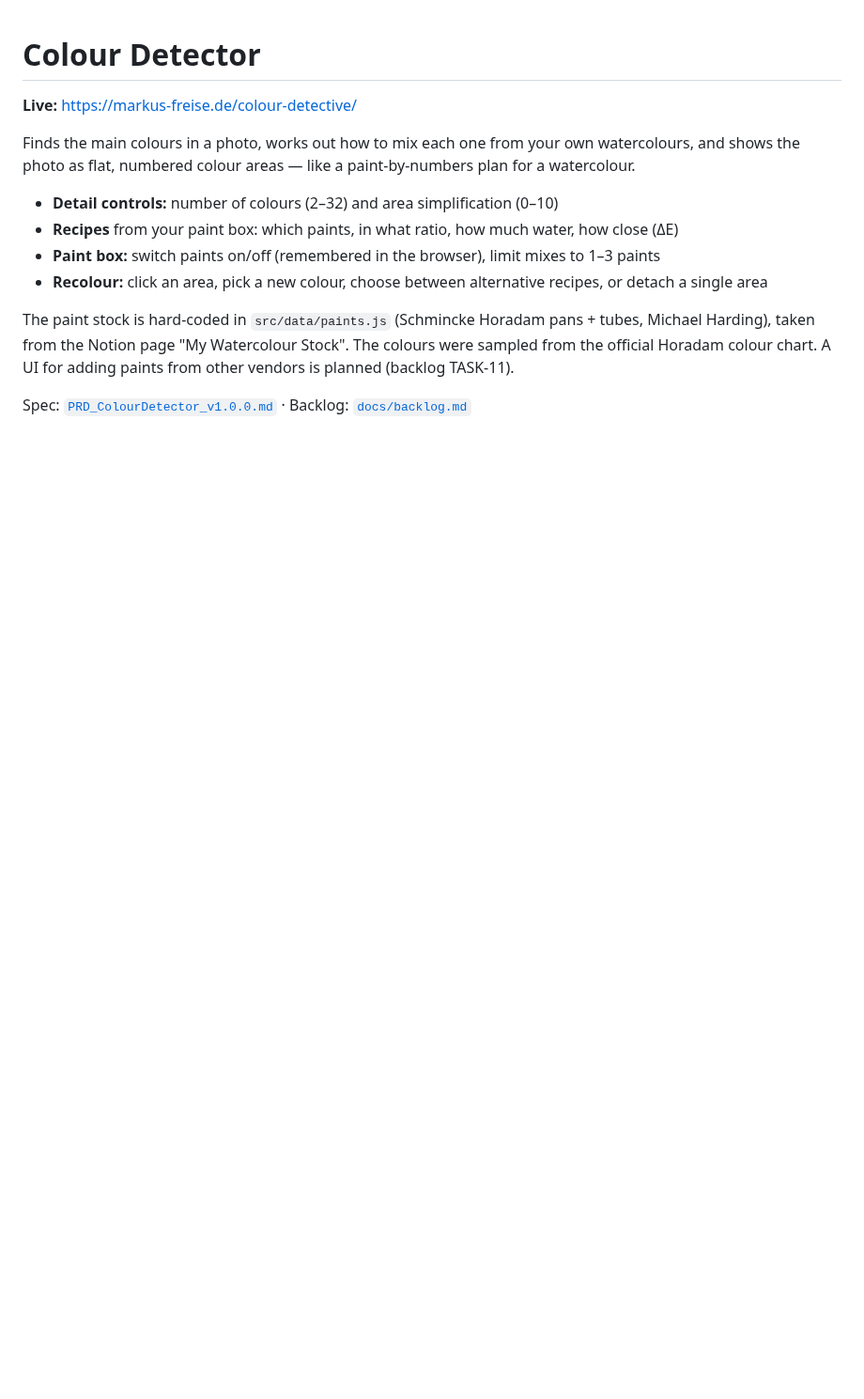
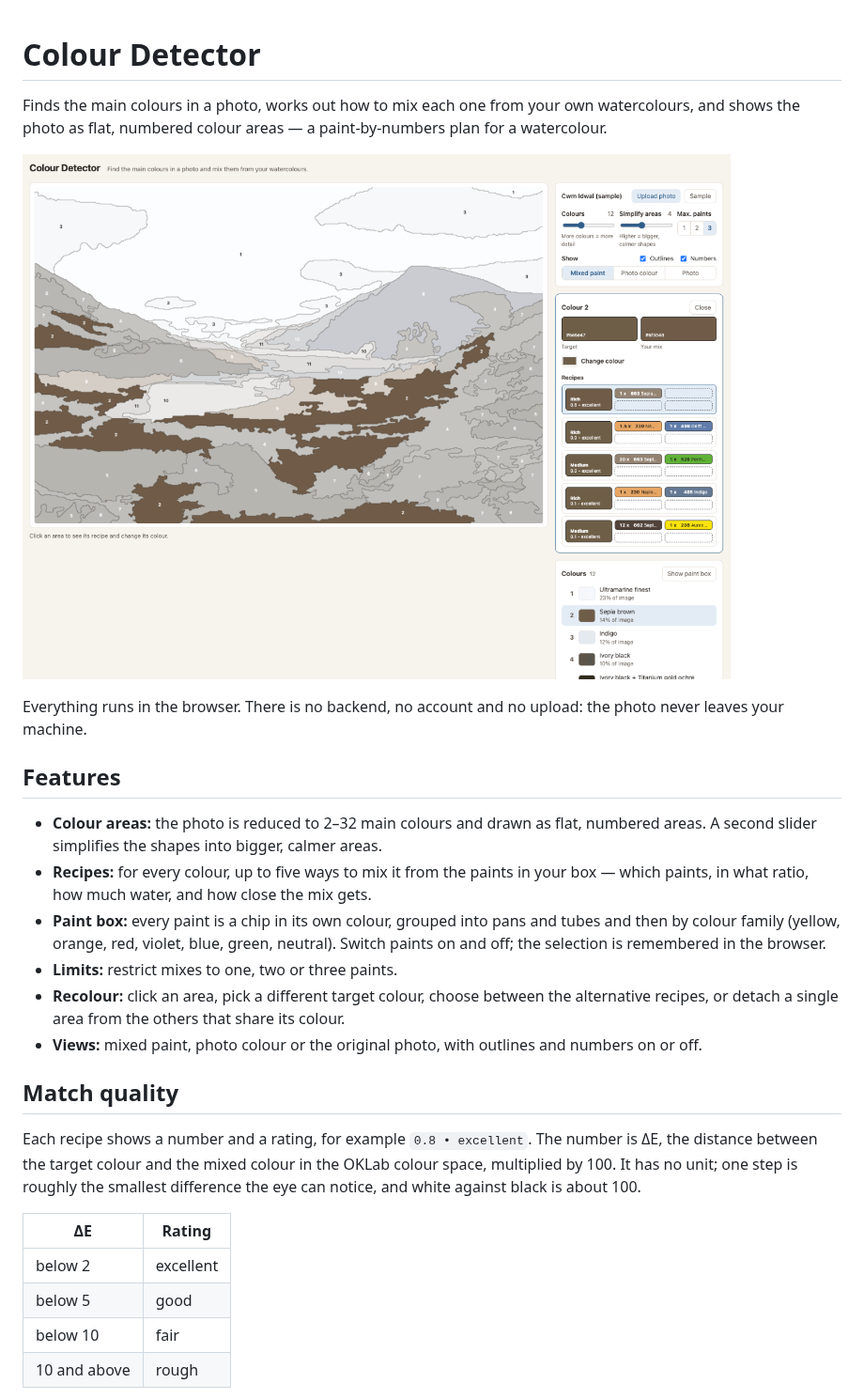
Before and after one commit to markusfreise/colour-detector, a Markdown page: README.md, the part around one of its changes. Shown at 94% size. GitHub-like rendering; pictures changed too: docs/screenshot.png (added); blank space fills up the shorter version.

Commit message:
docs: rewrite README for GitHub with screenshot
Co-Authored-By: Claude Opus 5.5 (1M context) <noreply@anthropic.com>

```diff
--- a/README.md
+++ b/README.md
@@ -1,14 +1,28 @@
 # Colour Detector
 
-**Live:** https://markus-freise.de/colour-detective/
+Finds the main colours in a photo, works out how to mix each one from your own watercolours, and shows the photo as flat, numbered colour areas — a paint-by-numbers plan for a watercolour.
 
-Finds the main colours in a photo, works out how to mix each one from your own watercolours, and shows the photo as flat, numbered colour areas — like a paint-by-numbers plan for a watercolour.
+![Colour Detector with the sample photo, the colour list and the recipes for one colour](docs/screenshot.png)
 
-- **Detail controls:** number of colours (2–32) and area simplification (0–10)
-- **Recipes** from your paint box: which paints, in what ratio, how much water, how close (ΔE)
-- **Paint box:** switch paints on/off (remembered in the browser), limit mixes to 1–3 paints
-- **Recolour:** click an area, pick a new colour, choose between alternative recipes, or detach a single area
+Everything runs in the browser. There is no backend, no account and no upload: the photo never leaves your machine.
 
-The paint stock is hard-coded in `src/data/paints.js` (Schmincke Horadam pans + tubes, Michael Harding), taken from the Notion page "My Watercolour Stock". The colours were sampled from the official Horadam colour chart. A UI for adding paints from other vendors is planned (backlog TASK-11).
+## Features
 
-Spec: [`PRD_ColourDetector_v1.0.0.md`](PRD_ColourDetector_v1.0.0.md) · Backlog: [`docs/backlog.md`](docs/backlog.md)
+- **Colour areas:** the photo is reduced to 2–32 main colours and drawn as flat, numbered areas. A second slider simplifies the shapes into bigger, calmer areas.
+- **Recipes:** for every colour, up to five ways to mix it from the paints in your box — which paints, in what ratio, how much water, and how close the mix gets.
+- **Paint box:** every paint is a chip in its own colour, grouped into pans and tubes and then by colour family (yellow, orange, red, violet, blue, green, neutral). Switch paints on and off; the selection is remembered in the browser.
+- **Limits:** restrict mixes to one, two or three paints.
+- **Recolour:** click an area, pick a different target colour, choose between the alternative recipes, or detach a single area from the others that share its colour.
+- **Views:** mixed paint, photo colour or the original photo, with outlines and numbers on or off.
+
+## Match quality
+
+Each recipe shows a number and a rating, for example `0.8 • excellent`. The number is ΔE, the distance between the target colour and the mixed colour in the OKLab colour space, multiplied by 100. It has no unit; one step is roughly the smallest difference the eye can notice, and white against black is about 100.
+
+| ΔE | Rating |
+|---|---|
+| below 2 | excellent |
+| below 5 | good |
+| below 10 | fair |
+| 10 and above | rough |
+
```
Also changed, not shown: other parts of README.md (+33 -6 lines).
